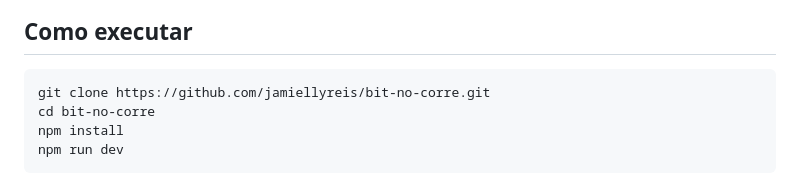
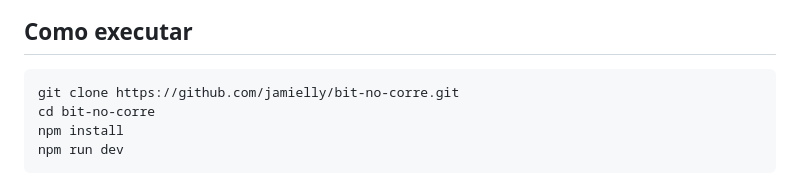
Before and after one commit to Jamielly/bit-no-corre, a Markdown page: README.md, the part around the change. Rendered like a GitHub page.

````diff
--- a/README.md
+++ b/README.md
@@ -146,7 +146,7 @@ graph TB
 ## Como executar
 
 ```bash
-git clone https://github.com/jamiellyreis/bit-no-corre.git
+git clone https://github.com/jamielly/bit-no-corre.git
 cd bit-no-corre
 npm install
 npm run dev
````
